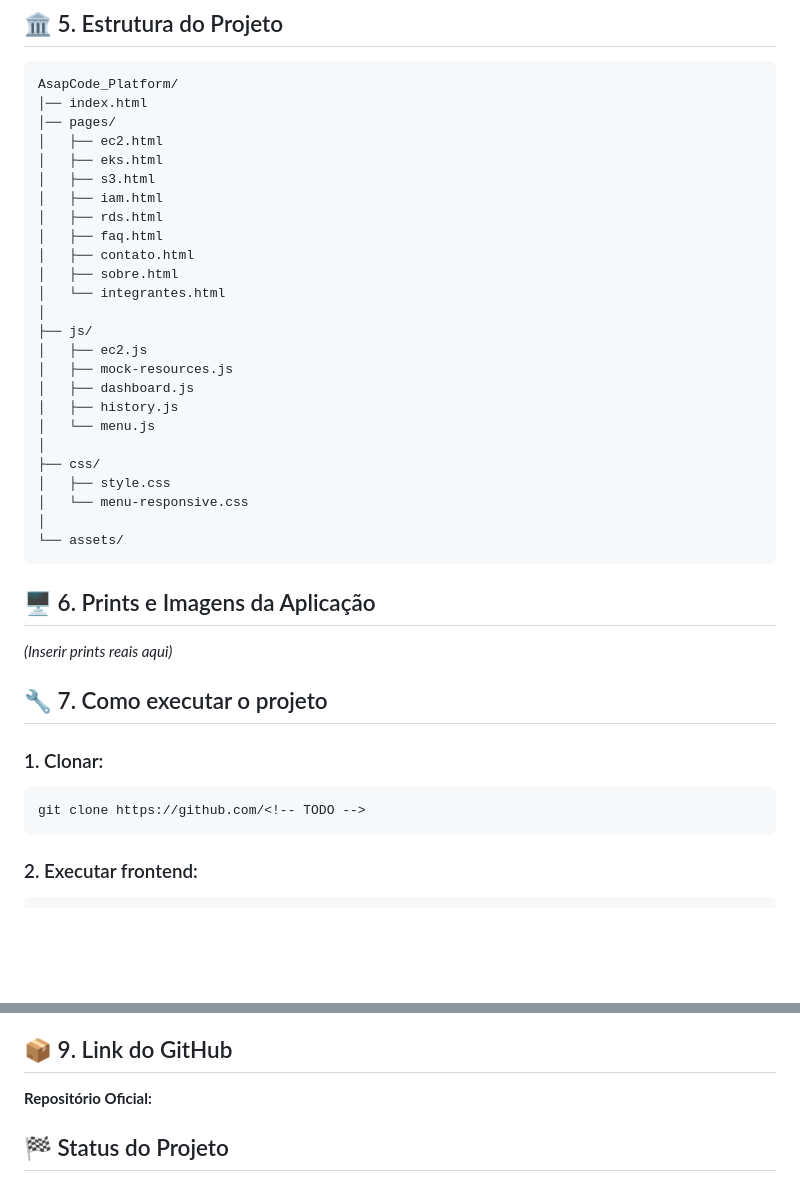
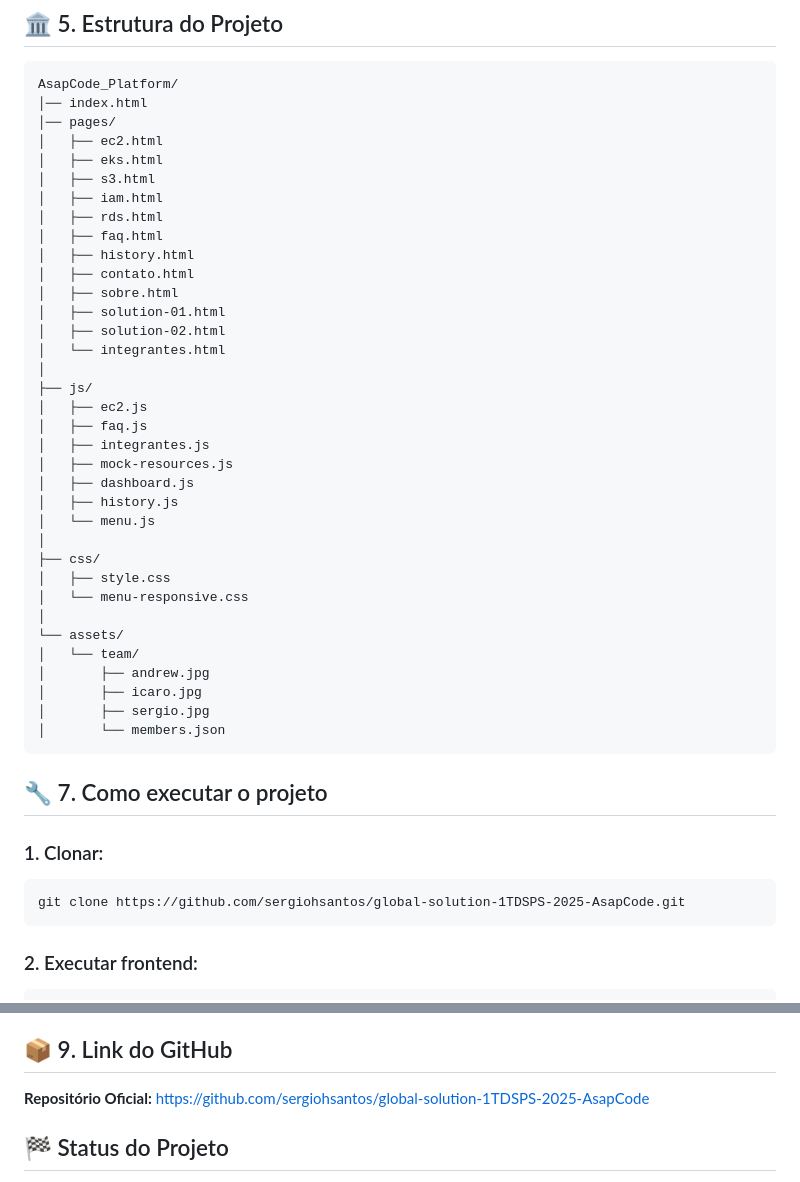
Before and after one commit to sergiohsantos/global-solution-1TDSPS-2025-AsapCode, a Markdown page: README.md, 2 parts joined by grey strips. Rendered like a GitHub page; blank space fills up the shorter version.

````diff
--- a/README.md
+++ b/README.md
@@ -66,12 +66,17 @@ AsapCode_Platform/
 │   ├── iam.html
 │   ├── rds.html
 │   ├── faq.html
+│   ├── history.html
 │   ├── contato.html
 │   ├── sobre.html
+│   ├── solution-01.html
+│   ├── solution-02.html
 │   └── integrantes.html
 │
 ├── js/
 │   ├── ec2.js
+│   ├── faq.js
+│   ├── integrantes.js
 │   ├── mock-resources.js
 │   ├── dashboard.js
 │   ├── history.js
@@ -82,15 +87,18 @@ AsapCode_Platform/
 │   └── menu-responsive.css
 │
 └── assets/
+│   └── team/
+│       ├── andrew.jpg
+│       ├── icaro.jpg
+│       ├── sergio.jpg
+│       └── members.json
 ```
 
-## 🖥️ 6. Prints e Imagens da Aplicação
-*(Inserir prints reais aqui)*
 
 ## 🔧 7. Como executar o projeto
 ### 1. Clonar:
 ```
-git clone https://github.com/<!-- TODO -->
+git clone https://github.com/sergiohsantos/global-solution-1TDSPS-2025-AsapCode.git
 ```
 
 ### 2. Executar frontend:
@@ -110,7 +118,7 @@ uvicorn main:app --reload --port 8000
 - Tela EC2 exibe atualização automática
 
 ## 📦 9. Link do GitHub
-**Repositório Oficial:** <!-- TODO inserir link -->
+**Repositório Oficial:** https://github.com/sergiohsantos/global-solution-1TDSPS-2025-AsapCode
 
 ## 🏁 Status do Projeto
 ✔ 100% funcional
````
